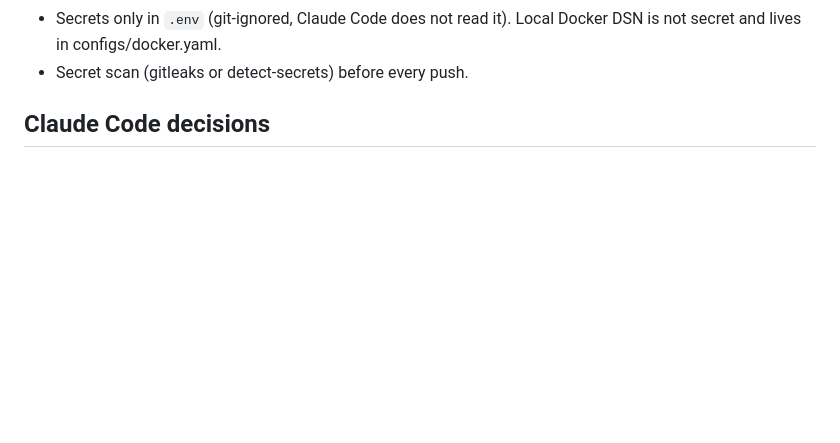
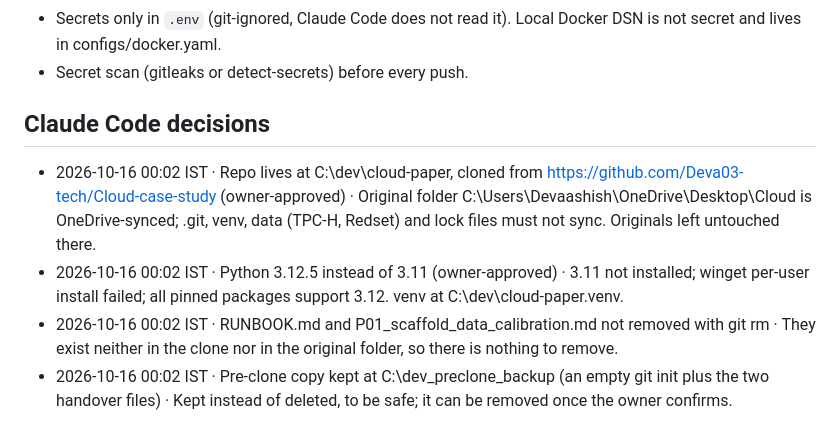
Before and after one commit to Deva03-tech/Cloud-case-study, a Markdown page: DECISIONS.md, the part around the change. Drawn GitHub-style; blank space fills up the shorter version.

Commit message:
DECISIONS: log repo location, Python 3.12.5, absent obsolete files
Co-Authored-By: Claude Opus 5.5 <noreply@anthropic.com>

```diff
--- a/DECISIONS.md
+++ b/DECISIONS.md
@@ -95,3 +95,7 @@ Time-box rule: a task past its budget saves partial results, marks itself "parti
 
 ## Claude Code decisions
 <!-- date · choice · reason -->
+- 2026-10-16 00:02 IST · Repo lives at C:\dev\cloud-paper, cloned from https://github.com/Deva03-tech/Cloud-case-study (owner-approved) · Original folder C:\Users\Devaashish\OneDrive\Desktop\Cloud is OneDrive-synced; .git, venv, data (TPC-H, Redset) and lock files must not sync. Originals left untouched there.
+- 2026-10-16 00:02 IST · Python 3.12.5 instead of 3.11 (owner-approved) · 3.11 not installed; winget per-user install failed; all pinned packages support 3.12. venv at C:\dev\cloud-paper\.venv.
+- 2026-10-16 00:02 IST · RUNBOOK.md and P01_scaffold_data_calibration.md not removed with git rm · They exist neither in the clone nor in the original folder, so there is nothing to remove.
+- 2026-10-16 00:02 IST · Pre-clone copy kept at C:\dev\_preclone_backup (an empty git init plus the two handover files) · Kept instead of deleted, to be safe; it can be removed once the owner confirms.
```
